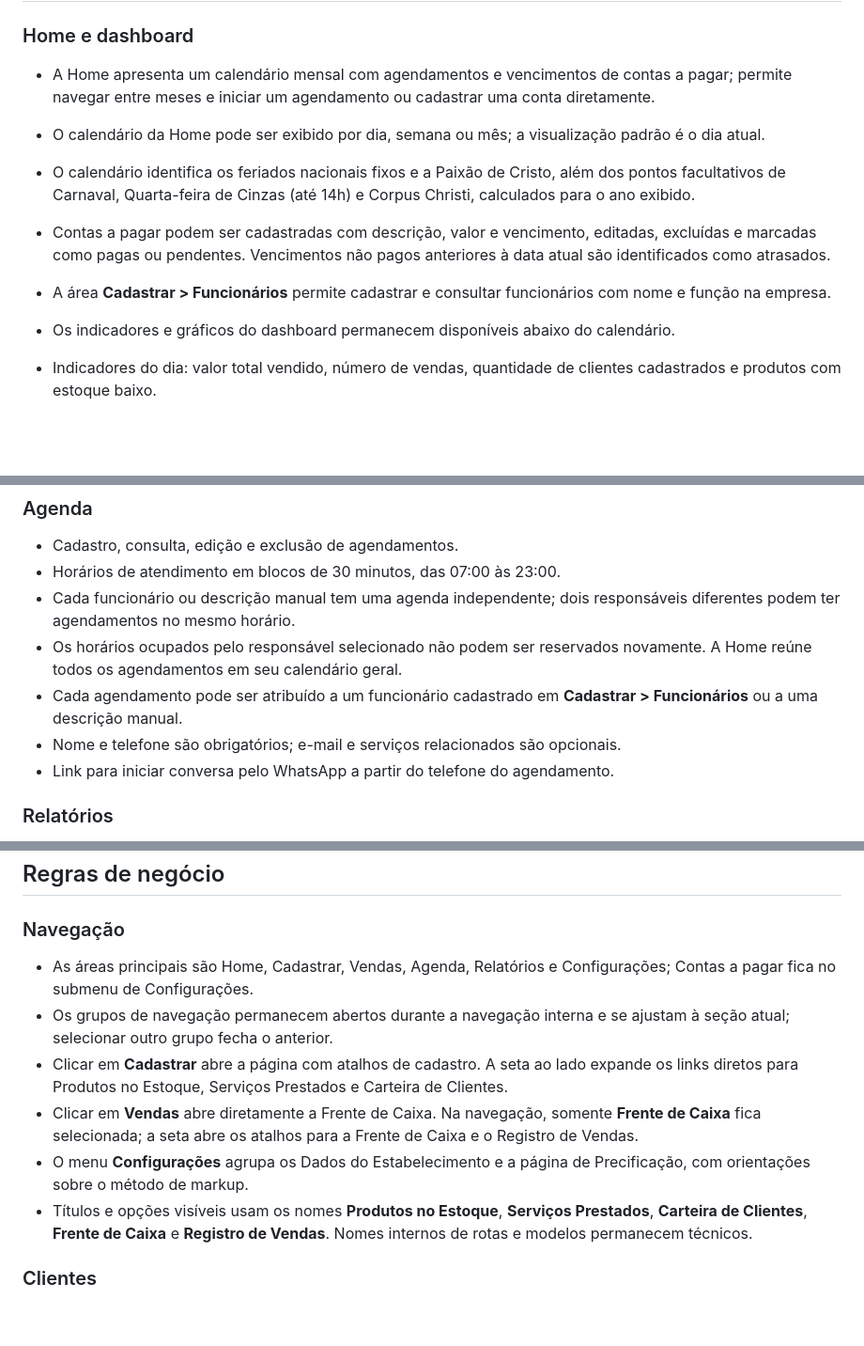
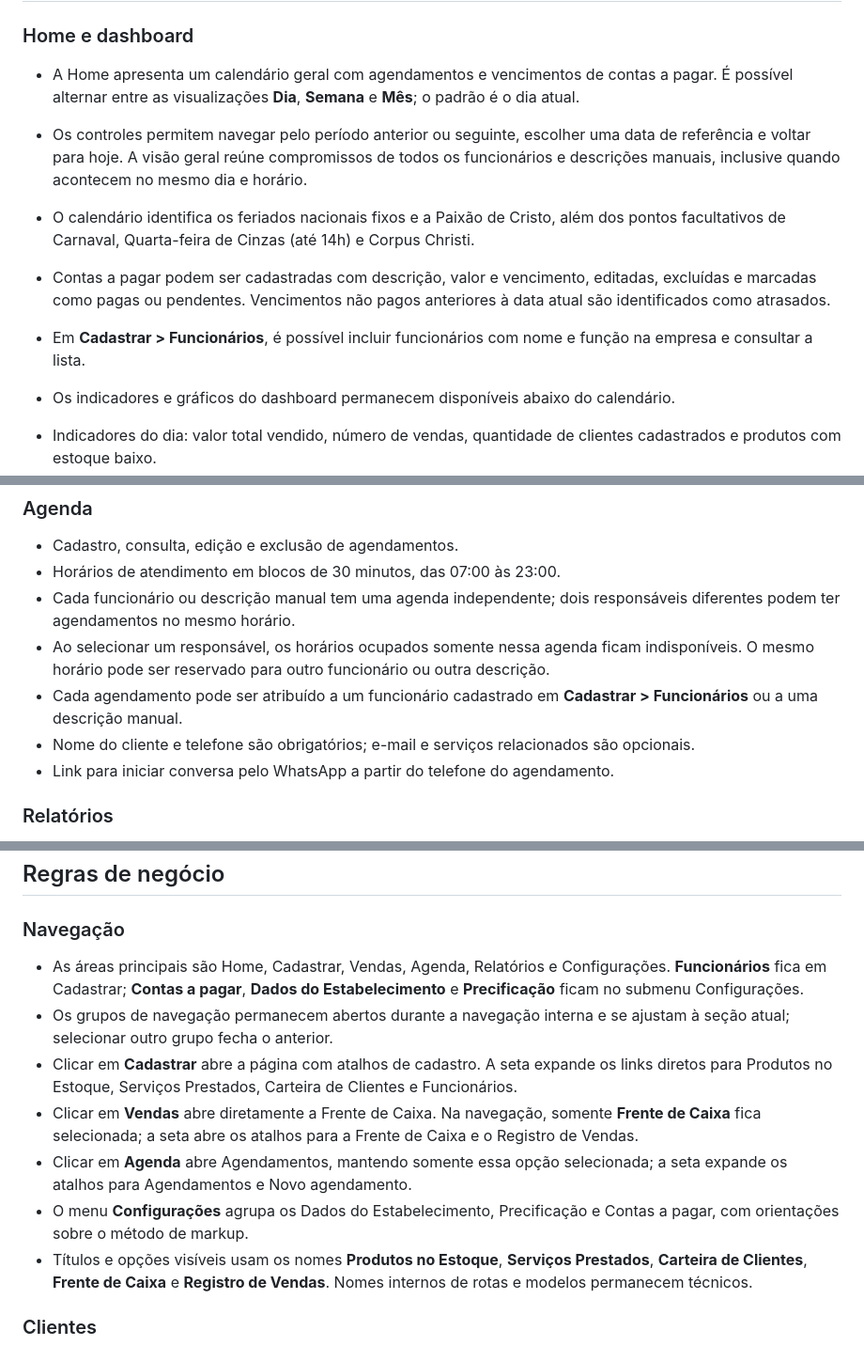
Before and after one commit to Joao0liver/cash4you, a Markdown page: README.md, 3 parts joined by grey strips. Shown at 94% size. GitHub-like rendering; blank space fills up the shorter version.

Commit message:
feat: Atualizar documentação do README com melhorias na descrição do calendário, agendamentos e navegação

```diff
--- a/README.md
+++ b/README.md
@@ -14,11 +14,11 @@ Sistema web de gestão para pequenos negócios, desenvolvido com Django. O Cash4
 
 ### Home e dashboard
 
-- A Home apresenta um calendário mensal com agendamentos e vencimentos de contas a pagar; permite navegar entre meses e iniciar um agendamento ou cadastrar uma conta diretamente.
-- O calendário da Home pode ser exibido por dia, semana ou mês; a visualização padrão é o dia atual.
-- O calendário identifica os feriados nacionais fixos e a Paixão de Cristo, além dos pontos facultativos de Carnaval, Quarta-feira de Cinzas (até 14h) e Corpus Christi, calculados para o ano exibido.
+- A Home apresenta um calendário geral com agendamentos e vencimentos de contas a pagar. É possível alternar entre as visualizações **Dia**, **Semana** e **Mês**; o padrão é o dia atual.
+- Os controles permitem navegar pelo período anterior ou seguinte, escolher uma data de referência e voltar para hoje. A visão geral reúne compromissos de todos os funcionários e descrições manuais, inclusive quando acontecem no mesmo dia e horário.
+- O calendário identifica os feriados nacionais fixos e a Paixão de Cristo, além dos pontos facultativos de Carnaval, Quarta-feira de Cinzas (até 14h) e Corpus Christi.
 - Contas a pagar podem ser cadastradas com descrição, valor e vencimento, editadas, excluídas e marcadas como pagas ou pendentes. Vencimentos não pagos anteriores à data atual são identificados como atrasados.
-- A área **Cadastrar > Funcionários** permite cadastrar e consultar funcionários com nome e função na empresa.
+- Em **Cadastrar > Funcionários**, é possível incluir funcionários com nome e função na empresa e consultar a lista.
 - Os indicadores e gráficos do dashboard permanecem disponíveis abaixo do calendário.
 
 - Indicadores do dia: valor total vendido, número de vendas, quantidade de clientes cadastrados e produtos com estoque baixo.
@@ -54,9 +55,9 @@ Sistema web de gestão para pequenos negócios, desenvolvido com Django. O Cash4
 - Cadastro, consulta, edição e exclusão de agendamentos.
 - Horários de atendimento em blocos de 30 minutos, das 07:00 às 23:00.
 - Cada funcionário ou descrição manual tem uma agenda independente; dois responsáveis diferentes podem ter agendamentos no mesmo horário.
-- Os horários ocupados pelo responsável selecionado não podem ser reservados novamente. A Home reúne todos os agendamentos em seu calendário geral.
+- Ao selecionar um responsável, os horários ocupados somente nessa agenda ficam indisponíveis. O mesmo horário pode ser reservado para outro funcionário ou outra descrição.
 - Cada agendamento pode ser atribuído a um funcionário cadastrado em **Cadastrar > Funcionários** ou a uma descrição manual.
-- Nome e telefone são obrigatórios; e-mail e serviços relacionados são opcionais.
+- Nome do cliente e telefone são obrigatórios; e-mail e serviços relacionados são opcionais.
 - Link para iniciar conversa pelo WhatsApp a partir do telefone do agendamento.
 
 ### Relatórios
@@ -70,11 +71,12 @@ Sistema web de gestão para pequenos negócios, desenvolvido com Django. O Cash4
 
 ### Navegação
 
-- As áreas principais são Home, Cadastrar, Vendas, Agenda, Relatórios e Configurações; Contas a pagar fica no submenu de Configurações.
+- As áreas principais são Home, Cadastrar, Vendas, Agenda, Relatórios e Configurações. **Funcionários** fica em Cadastrar; **Contas a pagar**, **Dados do Estabelecimento** e **Precificação** ficam no submenu Configurações.
 - Os grupos de navegação permanecem abertos durante a navegação interna e se ajustam à seção atual; selecionar outro grupo fecha o anterior.
-- Clicar em **Cadastrar** abre a página com atalhos de cadastro. A seta ao lado expande os links diretos para Produtos no Estoque, Serviços Prestados e Carteira de Clientes.
+- Clicar em **Cadastrar** abre a página com atalhos de cadastro. A seta expande os links diretos para Produtos no Estoque, Serviços Prestados, Carteira de Clientes e Funcionários.
 - Clicar em **Vendas** abre diretamente a Frente de Caixa. Na navegação, somente **Frente de Caixa** fica selecionada; a seta abre os atalhos para a Frente de Caixa e o Registro de Vendas.
-- O menu **Configurações** agrupa os Dados do Estabelecimento e a página de Precificação, com orientações sobre o método de markup.
+- Clicar em **Agenda** abre Agendamentos, mantendo somente essa opção selecionada; a seta expande os atalhos para Agendamentos e Novo agendamento.
+- O menu **Configurações** agrupa os Dados do Estabelecimento, Precificação e Contas a pagar, com orientações sobre o método de markup.
 - Títulos e opções visíveis usam os nomes **Produtos no Estoque**, **Serviços Prestados**, **Carteira de Clientes**, **Frente de Caixa** e **Registro de Vendas**. Nomes internos de rotas e modelos permanecem técnicos.
 
 ### Clientes
```
Also changed, not shown: other parts of README.md (+5 -2 lines).
